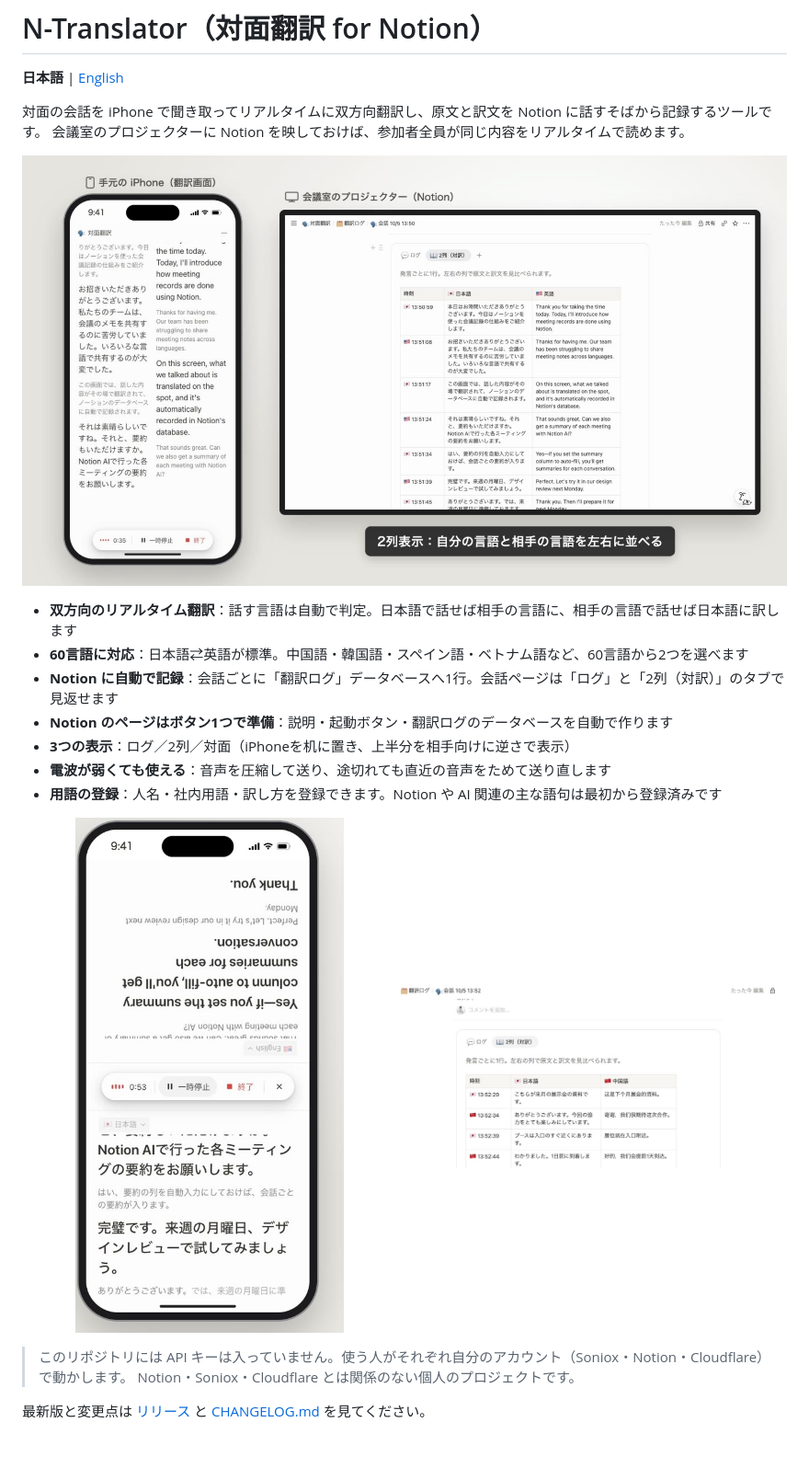
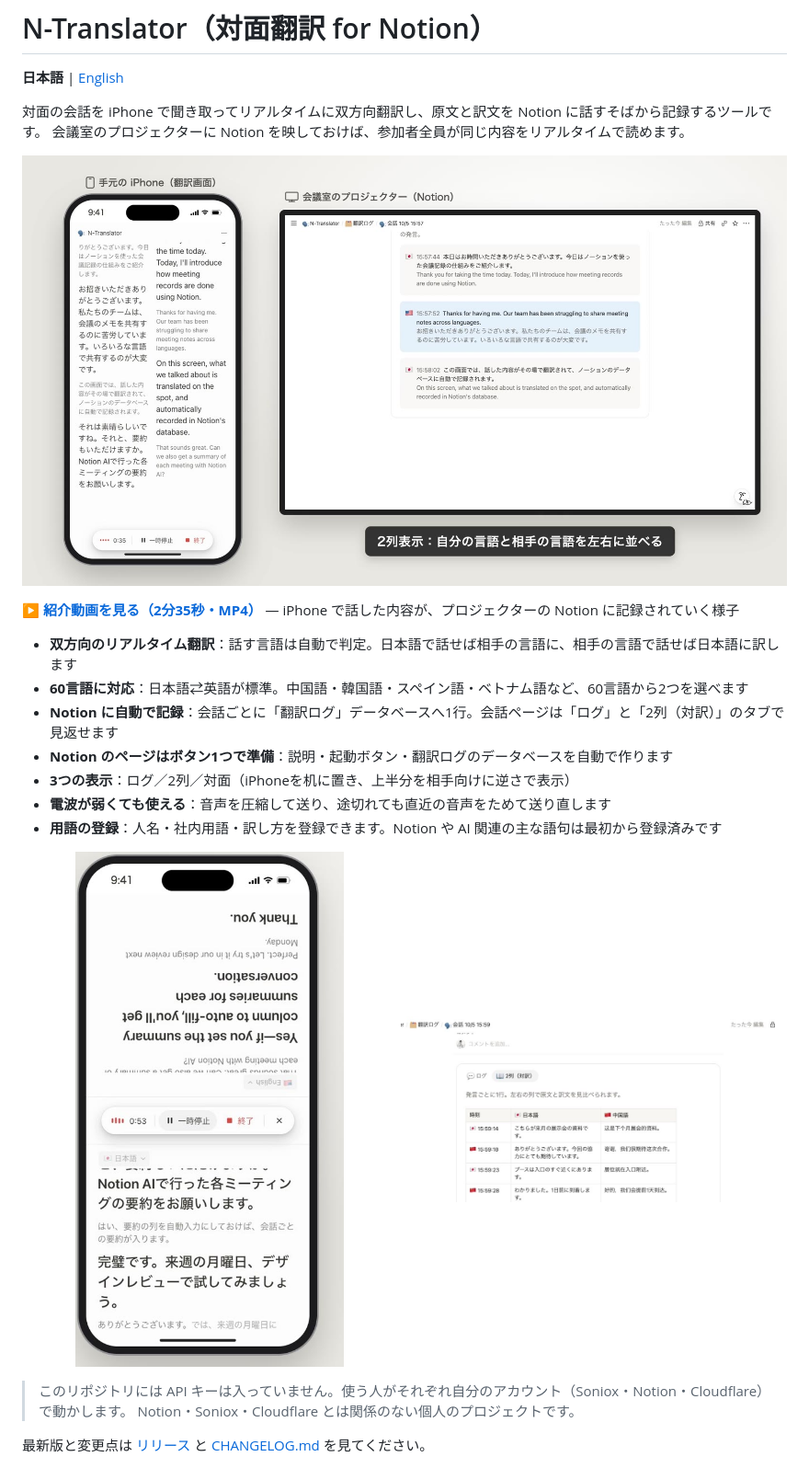
Before and after one commit to TK-WFL/n-translator, a Markdown page: README.md, the part around the change. Shown at 92% size. Rendered like a GitHub page; pictures changed too: docs/images/face.jpg, docs/images/notion-table.jpg, docs/images/overview.jpg; blank space fills up the shorter version.

Commit message:
紹介動画へのリンクと、新しい表示のスクリーンショット
- README（日本語・英語）に紹介動画（v1.0.0 のリリースに添付）へのリンクを追加
- スクリーンショットを撮り直し（ログは話した言葉を大きく、訳を灰色で表示）

Co-Authored-By: Claude Opus 5.5 <noreply@anthropic.com>

```diff
--- a/README.md
+++ b/README.md
@@ -5,7 +5,9 @@
 対面の会話を iPhone で聞き取ってリアルタイムに双方向翻訳し、原文と訳文を Notion に話すそばから記録するツールです。
 会議室のプロジェクターに Notion を映しておけば、参加者全員が同じ内容をリアルタイムで読めます。
 
-![左：iPhoneの翻訳画面（2列表示）、右：プロジェクターに映したNotionの2列（対訳）](docs/images/overview.jpg)
+![左：iPhoneの翻訳画面（2列表示）、右：プロジェクターに映したNotionの会話ページ](docs/images/overview.jpg)
+
+▶ **[紹介動画を見る（2分35秒・MP4）](https://github.com/TK-WFL/n-translator/releases/download/v1.0.0/N-Translator_demo.mp4)** — iPhone で話した内容が、プロジェクターの Notion に記録されていく様子
 
 - **双方向のリアルタイム翻訳**：話す言語は自動で判定。日本語で話せば相手の言語に、相手の言語で話せば日本語に訳します
 - **60言語に対応**：日本語⇄英語が標準。中国語・韓国語・スペイン語・ベトナム語など、60言語から2つを選べます
```
Also changed, not shown: README.en.md (+3 -1 lines).
